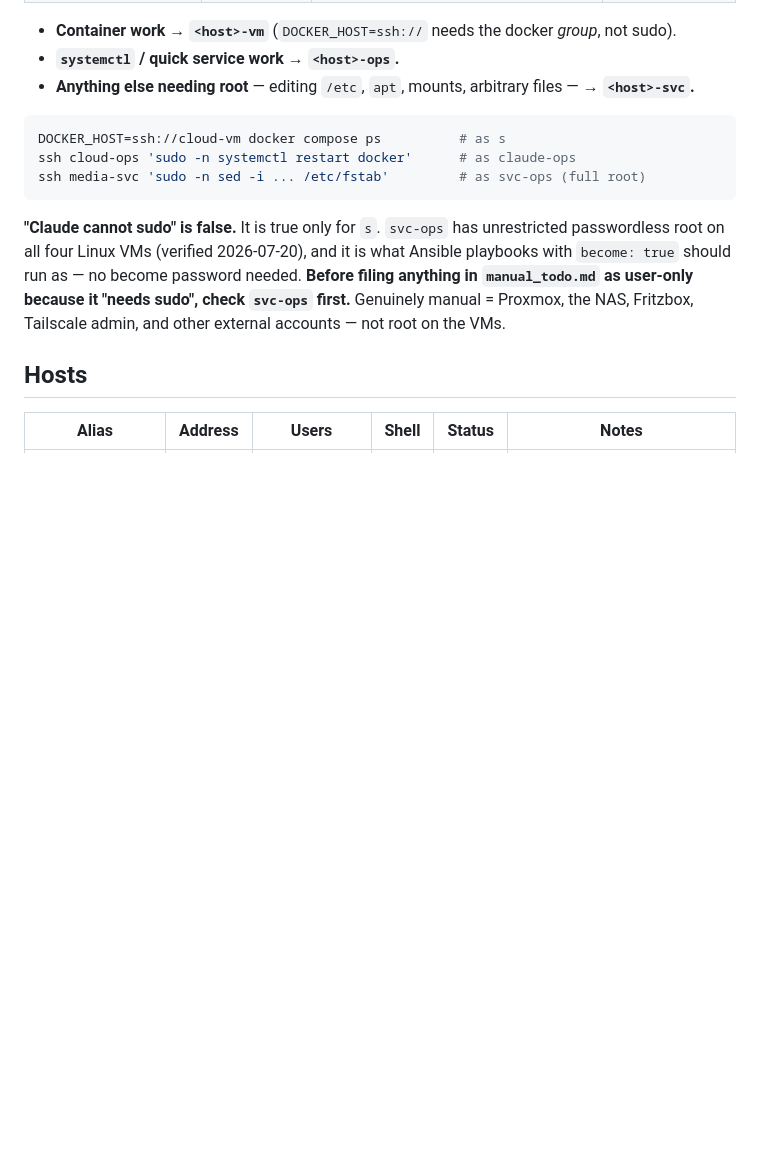
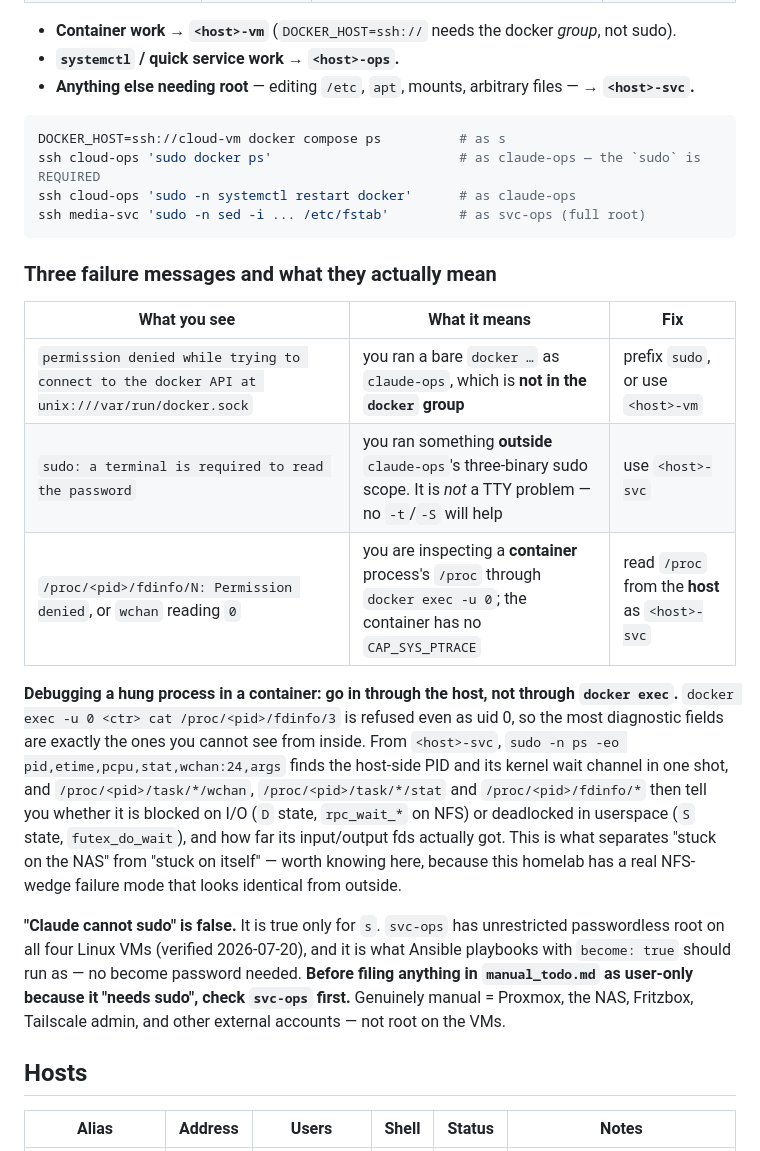
Before and after one commit to Ch3fUlrich/agent-skills, a Markdown page: skills/homelab-access/SKILL.md, the part around the change. Rendered like a GitHub page; blank space fills up the shorter version.

Commit message:
skills(homelab-access): decode the three access failure messages
The "three accounts" table says what each account can do, but not what it
looks like when you pick the wrong one - and two of these read as something
other than what they are:

  - the docker.sock permission error means you ran a bare `docker` as
    claude-ops, which is not in the docker group; prefix sudo or use <host>-vm.
  - "sudo: a terminal is required to read the password" is NOT a TTY problem.
    It means the command is outside claude-ops's three-binary sudo scope, and
    no -t/-S will help; use <host>-svc.
  - a container process's /proc is unreadable through `docker exec -u 0` even
    as uid 0, because the container has no CAP_SYS_PTRACE.

That last one gets a short section of its own, because the fields it blocks
are the ones that matter when a container is Up (healthy) but serving nothing:
from <host>-svc, ps with wchan finds the kernel wait channel, and
/proc/<pid>/task/*/wchan plus /proc/<pid>/fdinfo/* separate "blocked on I/O"
(D state, rpc_wait_* on NFS) from "deadlocked in userspace" (S state,
futex_do_wait), and show how far the input/output fds actually got.

That distinction matters here specifically: this homelab has a real NFS-wedge
failure mode that looks identical from the outside.

Co-Authored-By: Claude Opus 5 (1M context) <noreply@anthropic.com>
Claude-Session: https://claude.ai/code/session_01MS7hP18DXVYt1wWq1Kc4em

````diff
--- a/skills/homelab-access/SKILL.md
+++ b/skills/homelab-access/SKILL.md
@@ -33,9 +33,28 @@ reachable on every Linux VM with the same `claude-ops` key, and they are not a h
 
 ```bash
 DOCKER_HOST=ssh://cloud-vm docker compose ps          # as s
+ssh cloud-ops 'sudo docker ps'                        # as claude-ops — the `sudo` is REQUIRED
 ssh cloud-ops 'sudo -n systemctl restart docker'      # as claude-ops
 ssh media-svc 'sudo -n sed -i ... /etc/fstab'         # as svc-ops (full root)
 ```
+
+### Three failure messages and what they actually mean
+
+| What you see | What it means | Fix |
+|---|---|---|
+| `permission denied while trying to connect to the docker API at unix:///var/run/docker.sock` | you ran a bare `docker …` as `claude-ops`, which is **not in the `docker` group** | prefix `sudo`, or use `<host>-vm` |
+| `sudo: a terminal is required to read the password` | you ran something **outside** `claude-ops`'s three-binary sudo scope. It is *not* a TTY problem — no `-t`/`-S` will help | use `<host>-svc` |
+| `/proc/<pid>/fdinfo/N: Permission denied`, or `wchan` reading `0` | you are inspecting a **container** process's `/proc` through `docker exec -u 0`; the container has no `CAP_SYS_PTRACE` | read `/proc` from the **host** as `<host>-svc` |
+
+**Debugging a hung process in a container: go in through the host, not through `docker exec`.**
+`docker exec -u 0 <ctr> cat /proc/<pid>/fdinfo/3` is refused even as uid 0, so the most
+diagnostic fields are exactly the ones you cannot see from inside. From `<host>-svc`,
+`sudo -n ps -eo pid,etime,pcpu,stat,wchan:24,args` finds the host-side PID and its kernel wait
+channel in one shot, and `/proc/<pid>/task/*/wchan`, `/proc/<pid>/task/*/stat` and
+`/proc/<pid>/fdinfo/*` then tell you whether it is blocked on I/O (`D` state, `rpc_wait_*` on
+NFS) or deadlocked in userspace (`S` state, `futex_do_wait`), and how far its input/output fds
+actually got. This is what separates "stuck on the NAS" from "stuck on itself" — worth knowing
+here, because this homelab has a real NFS-wedge failure mode that looks identical from outside.
 
 **"Claude cannot sudo" is false.** It is true only for `s`. `svc-ops` has unrestricted
 passwordless root on all four Linux VMs (verified 2026-07-20), and it is what Ansible
````
